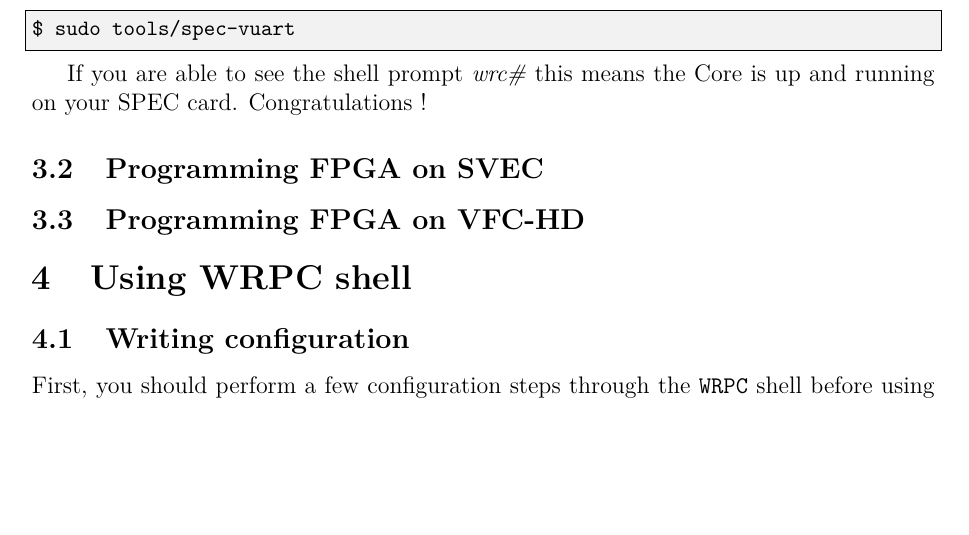
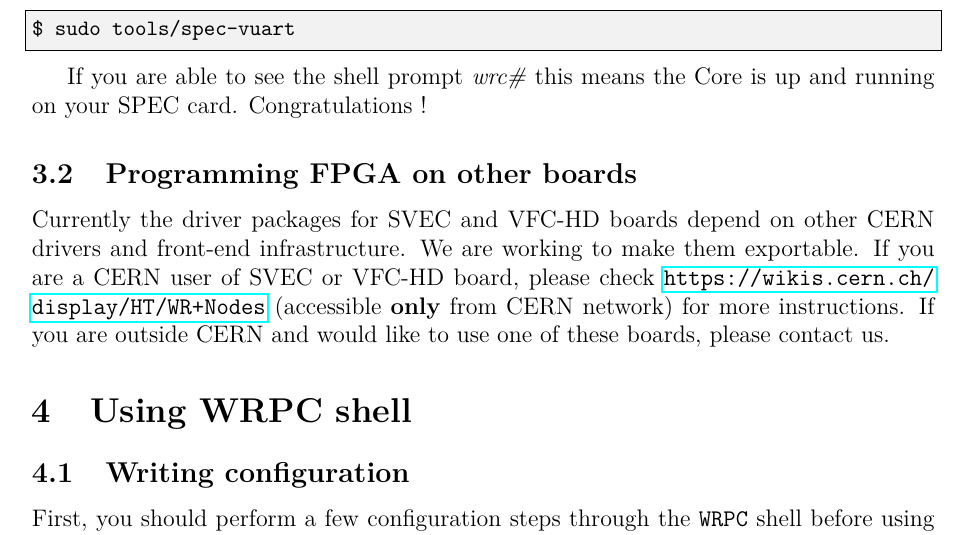
Before and after one commit to EttusResearch/wrpc-sw, a LaTeX document (doc/wrpc.tex): part of page 10 of 31, cut so that both start at the same text, the shorter picture padded with empty space. Compiled offline with pdfLaTeX.

Commit message:
doc: programming FPGA on other boards

```diff
--- a/doc/wrpc.tex
+++ b/doc/wrpc.tex
@@ -472,10 +472,14 @@ If you are able to see the shell prompt \textit{wrc\#} this means the Core
 is up and running on your SPEC card. Congratulations !
 
 % ==========================================================================
-\subsection{Programming FPGA on SVEC}
-
-% ==========================================================================
-\subsection{Programming FPGA on VFC-HD}
+\subsection{Programming FPGA on other boards}
+
+Currently the driver packages for SVEC and VFC-HD boards depend on other CERN
+drivers and front-end infrastructure. We are working to make them exportable. If
+you are a CERN user of SVEC or VFC-HD board, please check
+\url{https://wikis.cern.ch/display/HT/WR+Nodes} (accessible \textbf{only} from
+CERN network) for more instructions. If you are outside CERN and would like to
+use one of these boards, please contact us.
 
 % ==========================================================================
 \section{Using WRPC shell}
```
